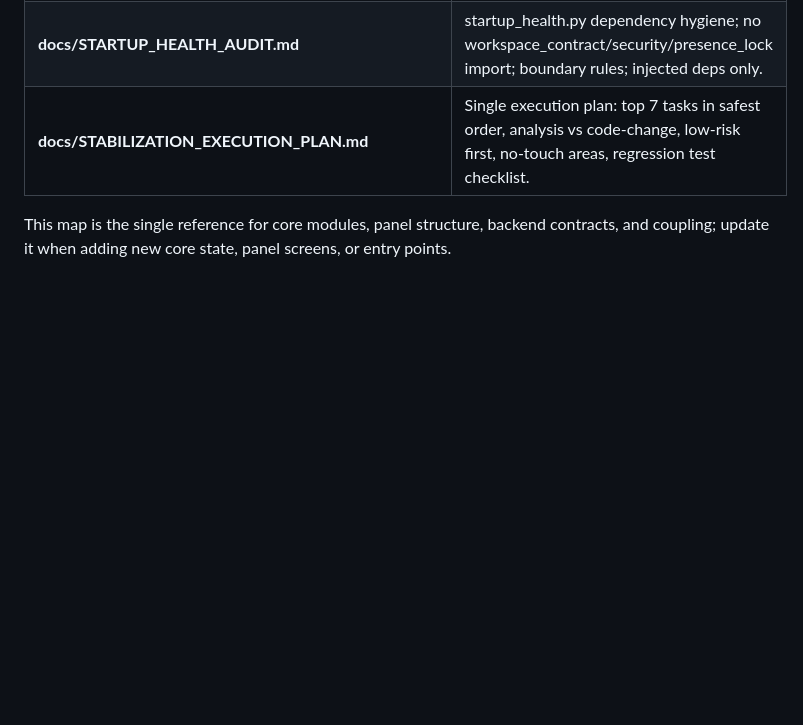
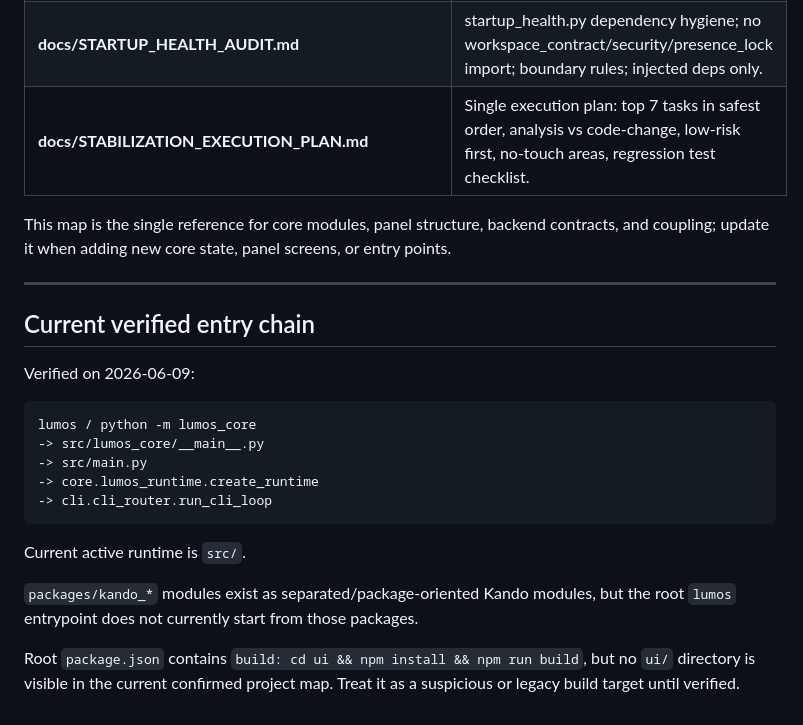
Before and after one commit to candasoz01-cmd/lumos-core, a Markdown page: docs/ARCHITECTURE_MAP.md, the part around the change. Drawn GitHub-style; blank space fills up the shorter version.

Commit message:
docs: record verified Lumos entry chain

````diff
--- a/docs/ARCHITECTURE_MAP.md
+++ b/docs/ARCHITECTURE_MAP.md
@@ -174,3 +174,23 @@ lumos-core/
 | **docs/STABILIZATION_EXECUTION_PLAN.md** | Single execution plan: top 7 tasks in safest order, analysis vs code-change, low-risk first, no-touch areas, regression test checklist. |
 
 This map is the single reference for core modules, panel structure, backend contracts, and coupling; update it when adding new core state, panel screens, or entry points.
+
+---
+
+## Current verified entry chain
+
+Verified on 2026-06-09:
+
+```text
+lumos / python -m lumos_core
+-> src/lumos_core/__main__.py
+-> src/main.py
+-> core.lumos_runtime.create_runtime
+-> cli.cli_router.run_cli_loop
+```
+
+Current active runtime is `src/`.
+
+`packages/kando_*` modules exist as separated/package-oriented Kando modules, but the root `lumos` entrypoint does not currently start from those packages.
+
+Root `package.json` contains `build: cd ui && npm install && npm run build`, but no `ui/` directory is visible in the current confirmed project map. Treat it as a suspicious or legacy build target until verified.
````
